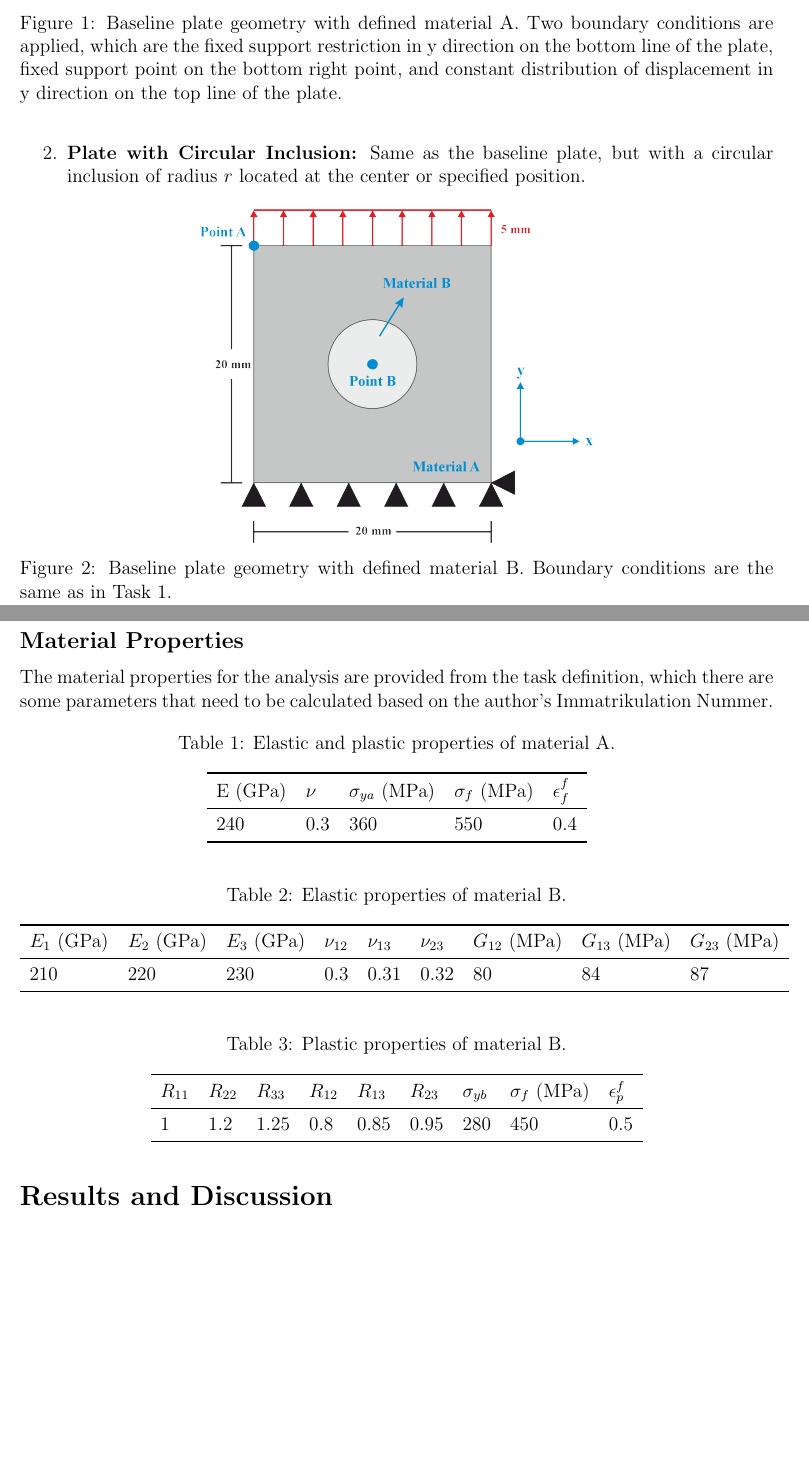
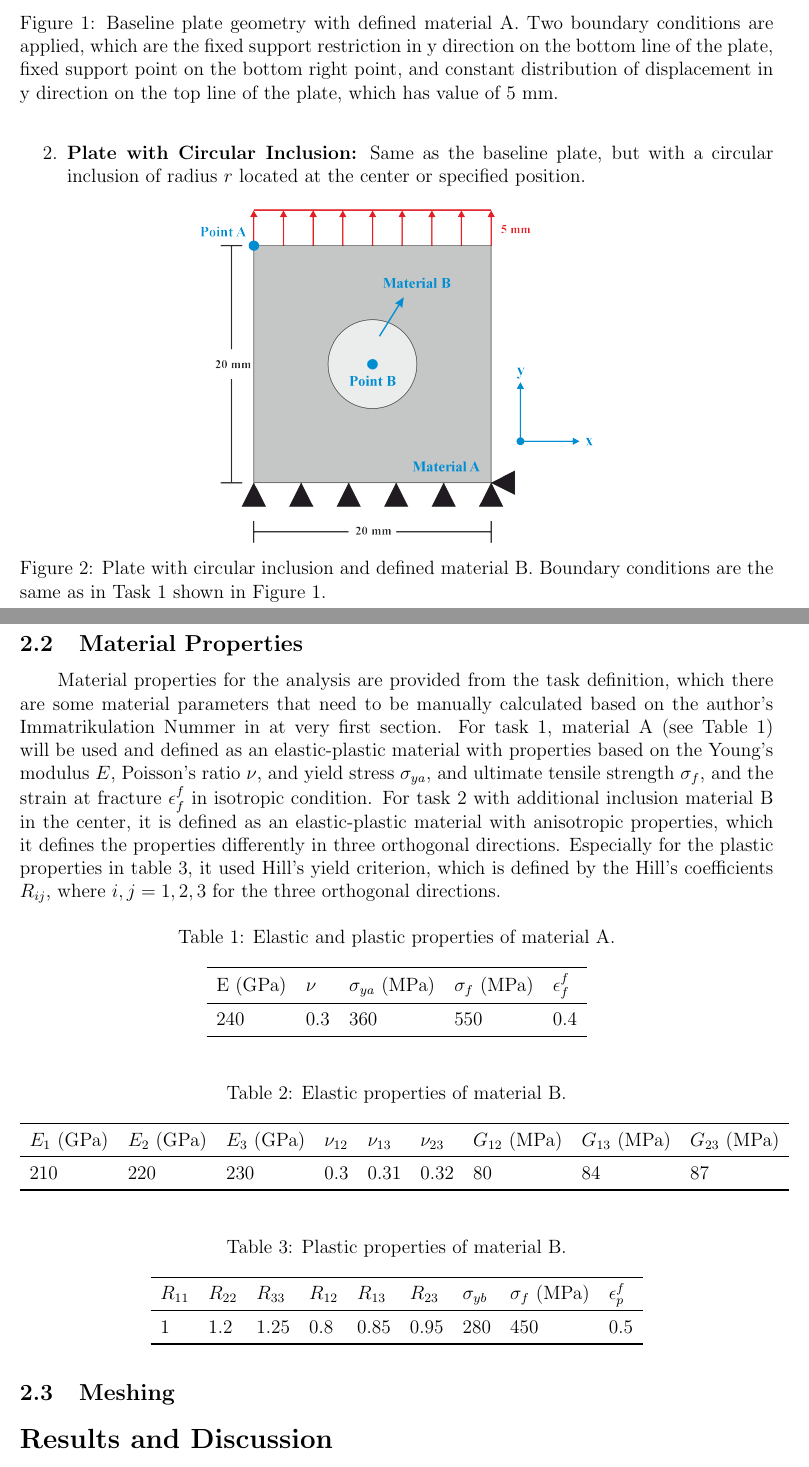
Before and after one commit to alifhasyim/computational-plasticity, a LaTeX document (main.tex): two parts of pages 2 and 3 of 5, joined at a grey line, cut so that both start at the same text, the shorter picture padded with empty space. Compiled offline with pdfLaTeX.

Commit message:
Addition: 1. Setting up these git hub repository 2. Add som description in material properties
Needs to be done next:
1. Insert all of the data simulation
2. Define the mesh properties
3. define the boundary condition specifically for the amplitude of the displacement

```diff
--- a/main.tex
+++ b/main.tex
@@ -58,7 +59,7 @@ For the model setup, we will use Abaqus CAE to create a 2D model of the plate wi
             \includegraphics[width=0.5\textwidth]{images/TaskQ1.png}
         \caption{Baseline plate geometry with defined material A. Two boundary conditions are applied, which are the
         fixed support restriction in y direction on the bottom line of the plate, fixed support point on the bottom right point,
-        and constant distribution of displacement in y direction on the top line of the plate.}
+        and constant distribution of displacement in y direction on the top line of the plate, which has value of 5 mm.}
         \label{fig:geometryQ1}
 \end{figure}
 
@@ -66,21 +67,25 @@ For the model setup, we will use Abaqus CAE to create a 2D model of the plate wi
 \begin{figure}[H]
         \centering
             \includegraphics[width=0.52\textwidth]{images/TaskQ2.png}
-        \caption{Baseline plate geometry with defined material B. Boundary conditions are the same as in Task 1.}
+        \caption{Plate with circular inclusion and defined material B. Boundary conditions are the same as in Task 1 shown in Figure~\ref{fig:geometryQ1}.}
         \label{fig:geometryQ2}
 \end{figure}
 \end{enumerate}
+\subsection{Material Properties}
+\hspace*{2em}Material properties for the analysis are provided from the task definition, which there are some
+material parameters that need to be manually calculated based on the author's Immatrikulation Nummer in at very
+first section.
+For task 1, material A (see Table~\ref{tab:materialA-properties}) will be used and defined as an elastic-plastic material with properties based on the Young's modulus $E$, Poisson's ratio $\nu$, and yield stress $\sigma_{ya}$,
+and ultimate tensile strength $\sigma_{f}$, and the strain at fracture $\epsilon_{f}^{f}$ in isotropic condition.
+For task 2 with additional inclusion material B in the center, it is defined as an elastic-plastic material with anisotropic properties,
+which it defines the properties differently in three orthogonal directions. Especially for the plastic properties in table~\ref{tab:materialB-plasticproperties},
+it used Hill's yield criterion, which is defined by the Hill's coefficients $R_{ij}$, where $i,j = 1,2,3$ for the three orthogonal directions.
 
-
-
-\subsection*{Material Properties}
-The material properties for the analysis are provided from the task definition, which there are some
-parameters that need to be calculated based on the author's Immatrikulation Nummer.
 
 \begin{table}[H]
     \centering
     \caption{Elastic and plastic properties of material A.}
-    \label{tab:material-properties}
+    \label{tab:materialA-properties}
     \begin{tabular}{lllll}
         \toprule
         E (GPa) & $\nu$ & $\sigma_{ya}$ (MPa) & $\sigma_{f}$ (MPa) & $\epsilon_{f}^{f}$ \\
@@ -117,7 +122,7 @@ parameters that need to be calculated based on the author's Immatrikulation Numm
             \bottomrule
     \end{tabular}
 \end{table}
-
+\subsection{Meshing}
 \section*{Results and Discussion}
 
 \subsection*{Q1: Mechanical Response Analysis for Baseline Plate}
```
Also changed, not shown: main.pdf, main.tex (17 more changed lines), 5 other files.
